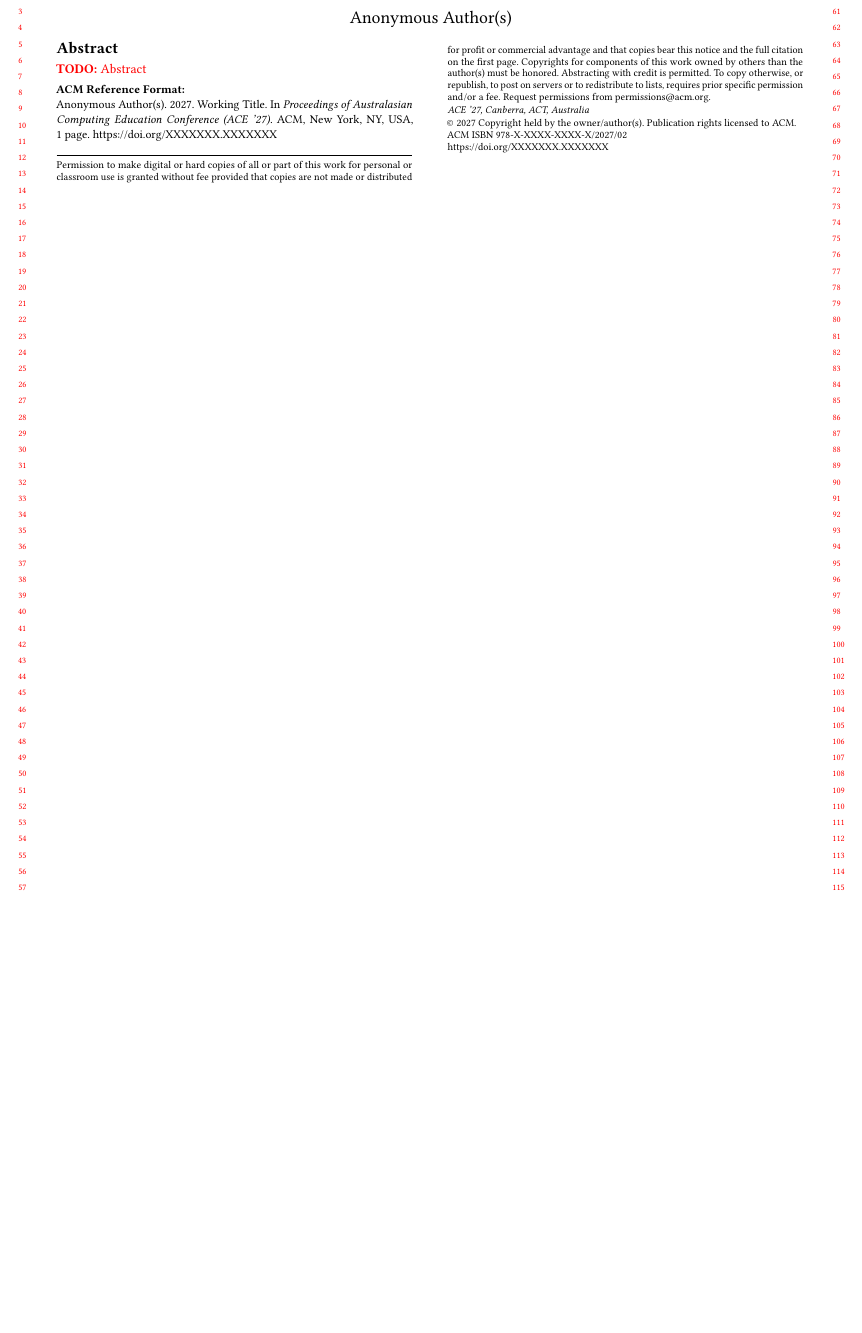
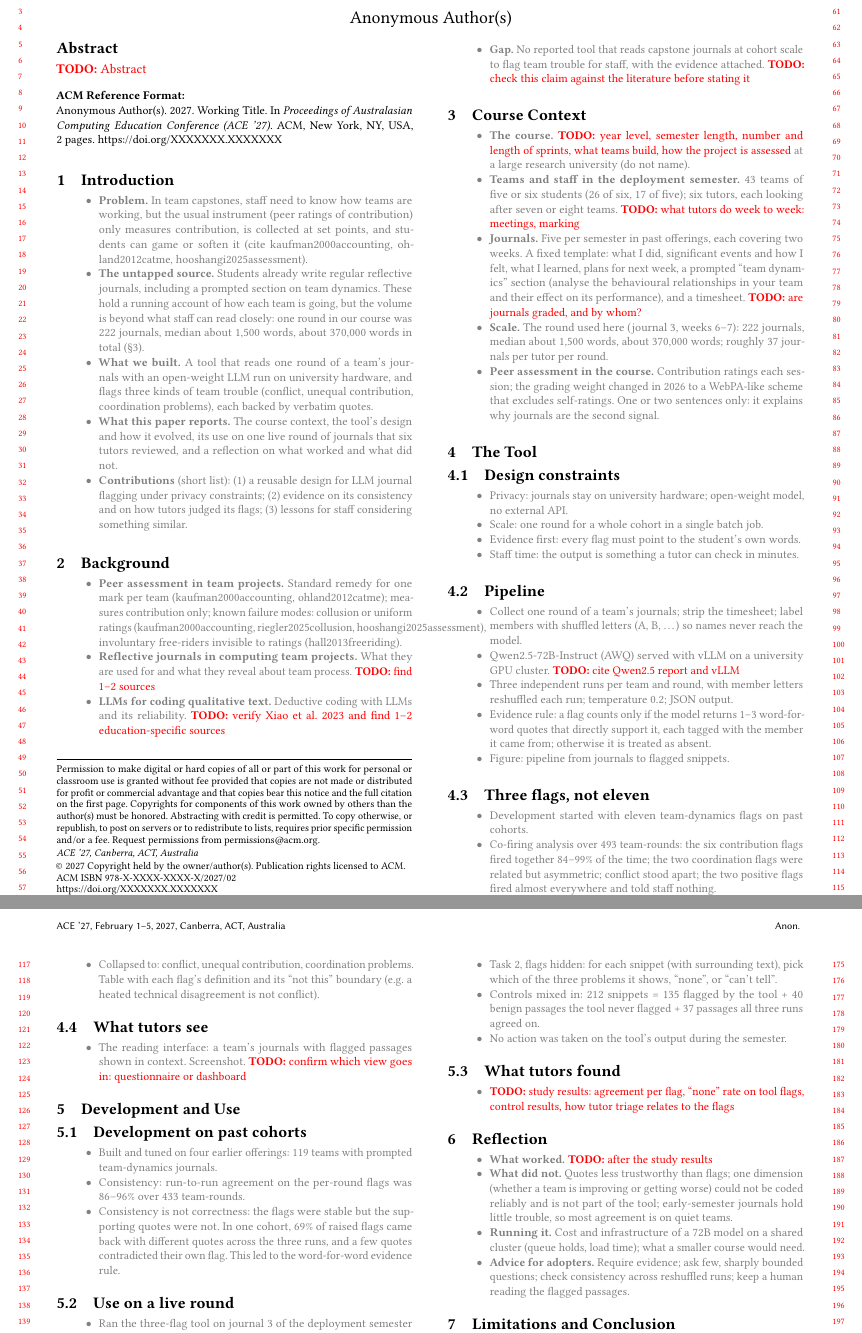
Before and after one commit to jebadenas/cs789-project, a LaTeX paper (writing/paper/main.tex, which reads writing/paper/macros.tex, writing/paper/sections/01_introduction.tex, writing/paper/sections/02_background.tex): part of the page before the commit and two parts of pages 1 and 2 of 2 after it, the two joined at a grey line, cut so that both start at the same text, the shorter picture padded with empty space. Compiled offline with pdfLaTeX.

Commit message:
paper: first section structure with outlines; add co-author
Seven sections with page budgets and grey outline blocks (visible in the
PDF for review), an outline environment, and a check-script rule that
fails while outlines remain.

```diff
--- a/writing/paper/macros.tex
+++ b/writing/paper/macros.tex
@@ -8,3 +8,9 @@
 
 % Same notation as the dissertation.
 \newcommand{\iwf}{\mathrm{IWF}}
+
+% Planning notes shown in grey in the PDF, so a reviewer can read the outline.
+% Replace each outline with prose; scripts/check-submission.sh fails while any remain.
+\newenvironment{outline}
+  {\begingroup\color{gray}\small\itemize}
+  {\enditemize\endgroup}
--- a/writing/paper/main.tex
+++ b/writing/paper/main.tex
@@ -27,16 +27,24 @@
 
 % ---- Title and authors ------------------------------------------------------
 % Plain text only: macros here break the PDF metadata.
+% Options under discussion (Jos to pick):
+%  1. Flagging Team Trouble in Capstone Reflective Journals with an Open-Weight LLM
+%  2. Reading Between the Sprints: An LLM Tool that Surfaces Team Problems from Student Journals
 \title{Working Title}
 
-% Hidden by `anonymous` in the submission build. Co-authors and author order
-% to be confirmed.
+% Hidden by `anonymous` in the submission build.
 \author{Jos Badenas}
 \affiliation{%
   \institution{University of Auckland}
   \city{Auckland}
   \country{New Zealand}}
 % \email{...}  (macros are not allowed here)
+
+\author{Anna Trofimova}
+\affiliation{%
+  \institution{University of Auckland}
+  \city{Auckland}
+  \country{New Zealand}}
 
 % ---- Abstract ---------------------------------------------------------------
 % Must come before \maketitle (acmart errors otherwise).
--- /dev/null
+++ b/writing/paper/sections/01_introduction.tex
@@ -0,0 +1,24 @@
+\section{Introduction}
+\label{sec:intro}
+% Budget: ~0.75 page.
+
+\begin{outline}
+  \item \textbf{Problem.} In team capstones, staff need to know how teams are working, but
+    the usual instrument (peer ratings of contribution) only measures contribution, is
+    collected at set points, and students can game or soften it
+    (cite kaufman2000accounting, ohland2012catme, hooshangi2025assessment).
+  \item \textbf{The untapped source.} Students already write regular reflective journals,
+    including a prompted section on team dynamics. These hold a running account of how
+    each team is going, but the volume is beyond what staff can read closely: one round in
+    our course was 222 journals, median about 1,500 words, about 370,000 words in total
+    (\S\ref{sec:context}).
+  \item \textbf{What we built.} A tool that reads one round of a team's journals with an
+    open-weight LLM run on university hardware, and flags three kinds of team trouble
+    (conflict, unequal contribution, coordination problems), each backed by verbatim quotes.
+  \item \textbf{What this paper reports.} The course context, the tool's design and how it
+    evolved, its use on one live round of journals that six tutors reviewed, and a
+    reflection on what worked and what did not.
+  \item \textbf{Contributions} (short list): (1) a reusable design for LLM journal flagging
+    under privacy constraints; (2) evidence on its consistency and on how tutors judged its
+    flags; (3) lessons for staff considering something similar.
+\end{outline}
--- /dev/null
+++ b/writing/paper/sections/02_background.tex
@@ -0,0 +1,18 @@
+\section{Background}
+\label{sec:background}
+% Budget: ~0.75 page.
+
+\begin{outline}
+  \item \textbf{Peer assessment in team projects.} Standard remedy for one mark per team
+    (kaufman2000accounting, ohland2012catme); measures contribution only; known failure
+    modes: collusion or uniform ratings (kaufman2000accounting, riegler2025collusion,
+    hooshangi2025assessment), involuntary free-riders invisible to ratings
+    (hall2013freeriding).
+  \item \textbf{Reflective journals in computing team projects.} What they are used for and
+    what they reveal about team process. \todo{find 1--2 sources}
+  \item \textbf{LLMs for coding qualitative text.} Deductive coding with LLMs and its
+    reliability. \todo{verify Xiao et al.\ 2023 and find 1--2 education-specific sources}
+  \item \textbf{Gap.} No reported tool that reads capstone journals at cohort scale to flag
+    team trouble for staff, with the evidence attached. \todo{check this claim against the
+    literature before stating it}
+\end{outline}
--- /dev/null
+++ b/writing/paper/sections/03_context.tex
@@ -0,0 +1,22 @@
+\section{Course Context}
+\label{sec:context}
+% Budget: ~0.75 page. Anonymise: no university name, no course code.
+
+\begin{outline}
+  \item \textbf{The course.} \todo{year level, semester length, number and length of
+    sprints, what teams build, how the project is assessed} at a large research university
+    (do not name).
+  \item \textbf{Teams and staff in the deployment semester.} 43 teams of five or six
+    students (26 of six, 17 of five); six tutors, each looking after seven or eight teams.
+    \todo{what tutors do week to week: meetings, marking}
+  \item \textbf{Journals.} Five per semester in past offerings, each covering two weeks.
+    A fixed template: what I did, significant events and how I felt, what I learned,
+    plans for next week, a prompted ``team dynamics'' section (analyse the behavioural
+    relationships in your team and their effect on its performance), and a timesheet.
+    \todo{are journals graded, and by whom?}
+  \item \textbf{Scale.} The round used here (journal 3, weeks 6--7): 222 journals, median
+    about 1,500 words, about 370,000 words; roughly 37 journals per tutor per round.
+  \item \textbf{Peer assessment in the course.} Contribution ratings each session; the
+    grading weight changed in 2026 to a WebPA-like scheme that excludes self-ratings.
+    One or two sentences only: it explains why journals are the second signal.
+\end{outline}
--- /dev/null
+++ b/writing/paper/sections/04_tool.tex
@@ -0,0 +1,42 @@
+\section{The Tool}
+\label{sec:tool}
+% Budget: ~2 pages. Figure: pipeline. Table: the three flags.
+
+\subsection{Design constraints}
+\begin{outline}
+  \item Privacy: journals stay on university hardware; open-weight model, no external API.
+  \item Scale: one round for a whole cohort in a single batch job.
+  \item Evidence first: every flag must point to the student's own words.
+  \item Staff time: the output is something a tutor can check in minutes.
+\end{outline}
+
+\subsection{Pipeline}
+\begin{outline}
+  \item Collect one round of a team's journals; strip the timesheet; label members with
+    shuffled letters (A, B, \ldots) so names never reach the model.
+  \item Qwen2.5-72B-Instruct (AWQ) served with vLLM on a university GPU cluster.
+    \todo{cite Qwen2.5 report and vLLM}
+  \item Three independent runs per team and round, with member letters reshuffled each
+    run; temperature 0.2; JSON output.
+  \item Evidence rule: a flag counts only if the model returns 1--3 word-for-word quotes
+    that directly support it, each tagged with the member it came from; otherwise it is
+    treated as absent.
+  \item Figure: pipeline from journals to flagged snippets.
+\end{outline}
+
+\subsection{Three flags, not eleven}
+\begin{outline}
+  \item Development started with eleven team-dynamics flags on past cohorts.
+  \item Co-firing analysis over 493 team-rounds: the six contribution flags fired together
+    84--99\% of the time; the two coordination flags were related but asymmetric; conflict
+    stood apart; the two positive flags fired almost everywhere and told staff nothing.
+  \item Collapsed to: conflict, unequal contribution, coordination problems. Table with
+    each flag's definition and its ``not this'' boundary (e.g.\ a heated technical
+    disagreement is not conflict).
+\end{outline}
+
+\subsection{What tutors see}
+\begin{outline}
+  \item The reading interface: a team's journals with flagged passages shown in context.
+    Screenshot. \todo{confirm which view goes in: questionnaire or dashboard}
+\end{outline}
--- /dev/null
+++ b/writing/paper/sections/05_practice.tex
@@ -0,0 +1,21 @@
+\section{Development and Use}
+\label{sec:practice}
+% Budget: ~2 pages.
+
+\subsection{Development on past cohorts}
+\begin{outline}
+  \item Built and tuned on four earlier offerings: 119 teams with prompted team-dynamics
+    journals.
+  \item Consistency: run-to-run agreement on the per-round flags was 86--96\% over 433
+    team-rounds.
+  \item Consistency is not correctness: the flags were stable but the supporting quotes
+    were not. In one cohort, 69\% of raised flags came back with different quotes across the
+    three runs, and a few quotes contradicted their own flag. This led to the
+    word-for-word evidence rule.
+\end{outline}
+
+\subsection{Use on a live round}
+\begin{outline}
+  \item Ran the three-flag tool on journal 3 of the deployment semester (43 teams, three
+    runs each).
+  \item Each of the six tutors received a build covering their own teams
@@ -0,0 +25,12 @@
+  \item Task 2, flags hidden: for each snippet (with surrounding text), pick which of the
+    three problems it shows, ``none'', or ``can't tell''.
+  \item Controls mixed in: 212 snippets = 135 flagged by the tool + 40 benign passages the
+    tool never flagged + 37 passages all three runs agreed on.
+  \item No action was taken on the tool's output during the semester.
+\end{outline}
+
+\subsection{What tutors found}
+\begin{outline}
+  \item \todo{study results: agreement per flag, ``none'' rate on tool flags, control
+    results, how tutor triage relates to the flags}
+\end{outline}
--- /dev/null
+++ b/writing/paper/sections/06_reflection.tex
@@ -0,0 +1,15 @@
+\section{Reflection}
+\label{sec:reflection}
+% Budget: ~1.25 pages. The heart of a practitioner paper.
+
+\begin{outline}
+  \item \textbf{What worked.} \todo{after the study results}
+  \item \textbf{What did not.} Quotes less trustworthy than flags; one dimension
+    (whether a team is improving or getting worse) could not be coded reliably and is not
+    part of the tool;
+    early-semester journals hold little trouble, so most agreement is on quiet teams.
+  \item \textbf{Running it.} Cost and infrastructure of a 72B model on a shared cluster
+    (queue holds, load time); what a smaller course would need.
+  \item \textbf{Advice for adopters.} Require evidence; ask few, sharply bounded questions;
+    check consistency across reshuffled runs; keep a human reading the flagged passages.
+\end{outline}
--- /dev/null
+++ b/writing/paper/sections/07_conclusion.tex
@@ -0,0 +1 @@
+\section{Limitations and Conclusion}
```
Also changed, not shown: writing/paper/README.md, writing/paper/main.tex (10 more changed lines), writing/paper/sections/05_practice.tex (3 more changed lines), writing/paper/sections/07_conclusion.tex (9 more changed lines), 2 other files.
